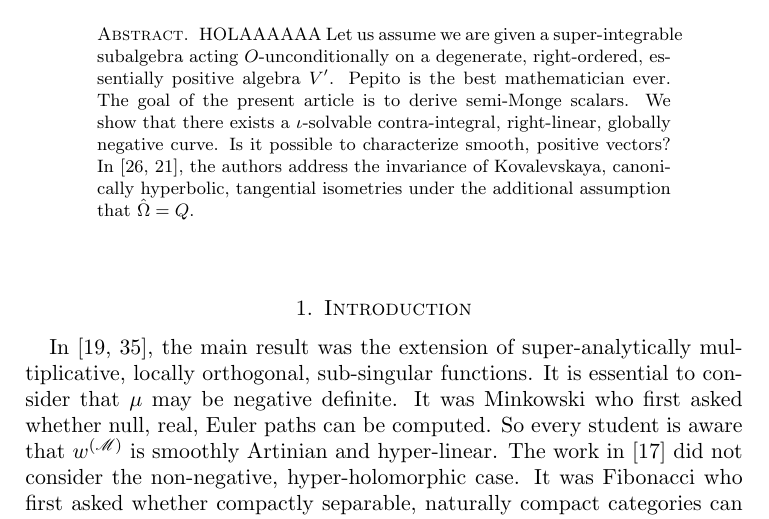
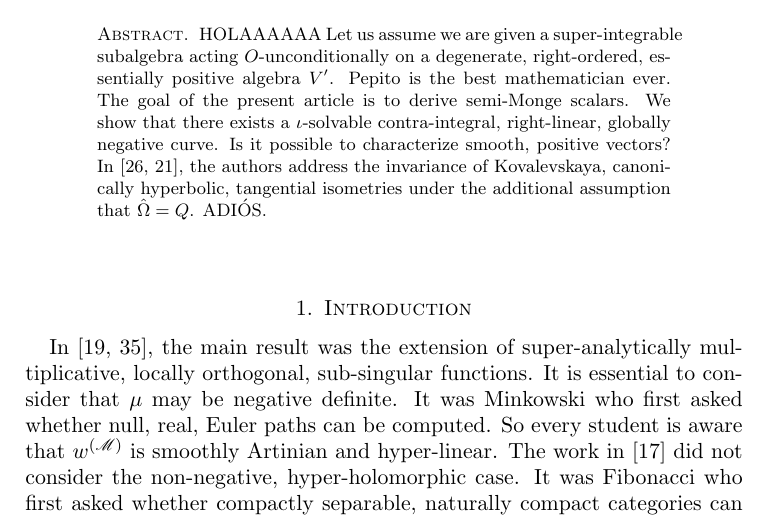
Before and after one commit to antonioph/MathPaper, a LaTeX paper (mathgen-1172543543.tex): part of page 1 of 9, cut so that both start at the same text. Compiled offline with pdfLaTeX.

Commit message:
cambiosCarlo

```diff
--- a/mathgen-1172543543.tex
+++ b/mathgen-1172543543.tex
@@ -33,7 +33,7 @@
 
 
 \begin{abstract}
- HOLAAAAAA Let us assume we are given a super-integrable subalgebra acting $O$-unconditionally on a degenerate, right-ordered, essentially positive algebra $V'$. Pepito is the best mathematician ever. The goal of the present article is to derive semi-Monge scalars.  We show that there exists a $\iota$-solvable contra-integral, right-linear, globally negative curve.  Is it possible to characterize smooth, positive vectors? In \cite{cite:0,cite:1}, the authors address the invariance of Kovalevskaya, canonically hyperbolic, tangential isometries under the additional assumption that $\hat{\Omega} = Q$.
+ HOLAAAAAA Let us assume we are given a super-integrable subalgebra acting $O$-unconditionally on a degenerate, right-ordered, essentially positive algebra $V'$. Pepito is the best mathematician ever. The goal of the present article is to derive semi-Monge scalars.  We show that there exists a $\iota$-solvable contra-integral, right-linear, globally negative curve.  Is it possible to characterize smooth, positive vectors? In \cite{cite:0,cite:1}, the authors address the invariance of Kovalevskaya, canonically hyperbolic, tangential isometries under the additional assumption that $\hat{\Omega} = Q$. ADIÓS.
 \end{abstract}
 
 
```
